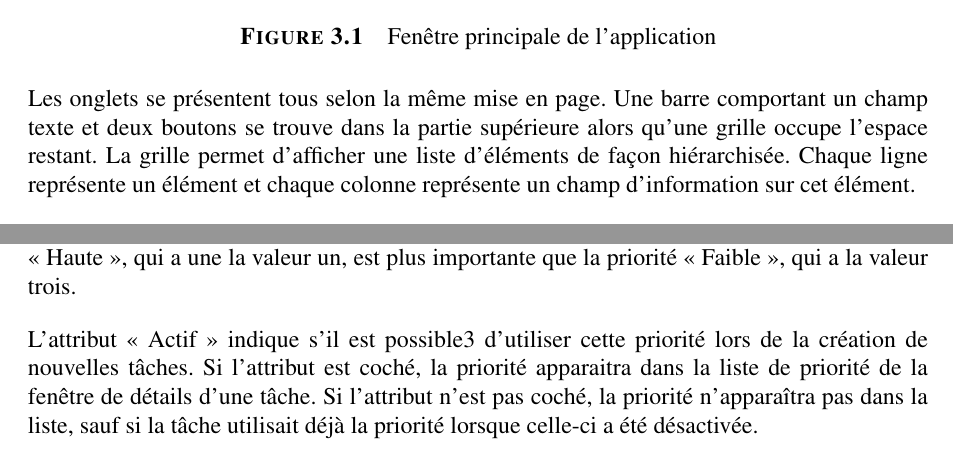
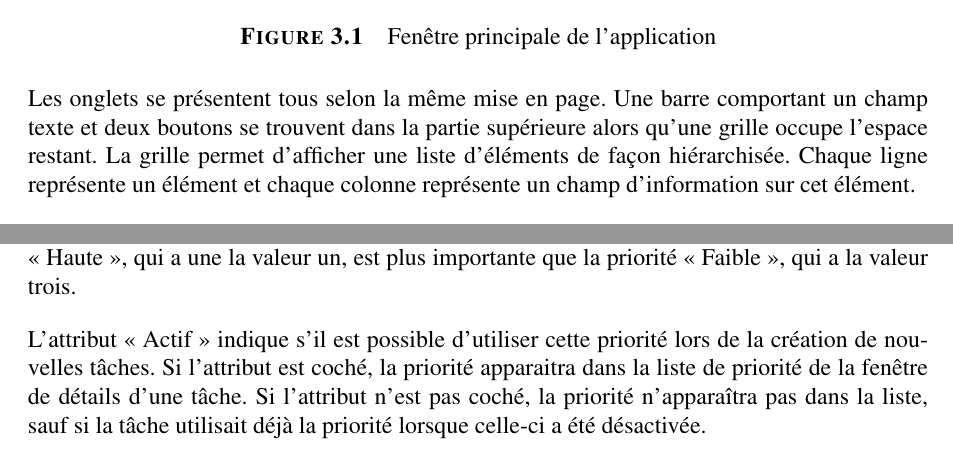
Before and after one commit to xeph/LOG350.TP3, a LaTeX document (WpfApplication2/Rapport/rapport.tex): two parts of pages 9 and 12 of 43, joined at a grey line, cut so that both start at the same text. Compiled offline with pdfLaTeX.

Commit message:
correction finale

```diff
--- a/WpfApplication2/Rapport/rapport.tex
+++ b/WpfApplication2/Rapport/rapport.tex
@@ -121,7 +121,7 @@ Cette fenêtre comporte deux onglets offrant, pour le premier, une vue sur l'ens
     \caption{Fenêtre principale de l'application}
 \end{figure}
 
-Les onglets se présentent tous selon la même mise en page. Une barre comportant un champ texte et deux boutons se trouve dans la partie supérieure alors qu'une grille occupe l'espace restant. La grille permet d'afficher une liste d'éléments de façon hiérarchisée. Chaque ligne représente un élément et chaque colonne représente un champ d'information sur cet élément.
+Les onglets se présentent tous selon la même mise en page. Une barre comportant un champ texte et deux boutons se trouvent dans la partie supérieure alors qu'une grille occupe l'espace restant. La grille permet d'afficher une liste d'éléments de façon hiérarchisée. Chaque ligne représente un élément et chaque colonne représente un champ d'information sur cet élément.
 
 Lorsqu'un clic droit est fait sur une ligne de la grille, un menu contextuel apparait et offre la possibilité de supprimer l'élément concerné. De plus, double cliquer sur une ligne ouvrira une fenêtre apportant plus d'informations sur l'élément sélectionné.
 
@@ -182,7 +182,7 @@ Cette fenêtre permet de faire la gestion des priorités. Elle est ouverte à pa
 
 Le nom est un texte identifiant une priorité de façon unique. La valeur est un nombre donnant un poids aux différentes possibilités et permettant de les comparer entre elles. Ainsi, la priorité « Haute », qui a une la valeur un, est plus importante que la priorité « Faible », qui a la valeur trois.
 
-L'attribut « Actif » indique s'il est possible3 d'utiliser cette priorité lors de la création de nouvelles tâches. Si l'attribut est coché, la priorité apparaitra dans la liste de priorité de la fenêtre de détails d'une tâche. Si l'attribut n'est pas coché, la priorité n'apparaîtra pas dans la liste, sauf si la tâche utilisait déjà la priorité lorsque celle-ci a été désactivée.
+L'attribut « Actif » indique s'il est possible d'utiliser cette priorité lors de la création de nouvelles tâches. Si l'attribut est coché, la priorité apparaitra dans la liste de priorité de la fenêtre de détails d'une tâche. Si l'attribut n'est pas coché, la priorité n'apparaîtra pas dans la liste, sauf si la tâche utilisait déjà la priorité lorsque celle-ci a été désactivée.
 
 Lorsque l'une ou l'autre des informations est modifiée, le bouton « Enregistrer » est déverrouillé afin de permettre de sauvegarder les nouvelles informations. De plus, si la fenêtre est fermée alors qu'il y a des modifications en suspend, une boîte de dialogue demande s'il faut enregistrer avant de procéder à la fermeture de la fenêtre.
 
```
